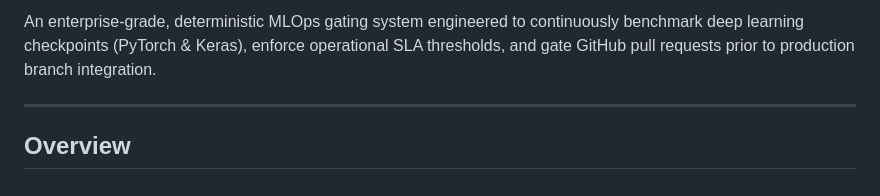
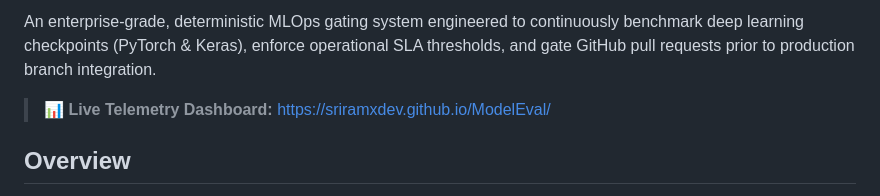
Before and after one commit to sriramxdev/ModelEval, a Markdown page: Readme.md, the part around one of its changes. Drawn GitHub-style.

Commit message:
fix: update telemetry status badge and improve README formatting

```diff
--- a/Readme.md
+++ b/Readme.md
@@ -8,7 +9,7 @@
 
 An enterprise-grade, deterministic MLOps gating system engineered to continuously benchmark deep learning checkpoints (PyTorch & Keras), enforce operational SLA thresholds, and gate GitHub pull requests prior to production branch integration.
 
----
+> 📊 **Live Telemetry Dashboard:** [https://sriramxdev.github.io/ModelEval/](https://sriramxdev.github.io/ModelEval/)
 
 ## Overview
 
```
Also changed, not shown: other parts of Readme.md (+2 -1 lines).
